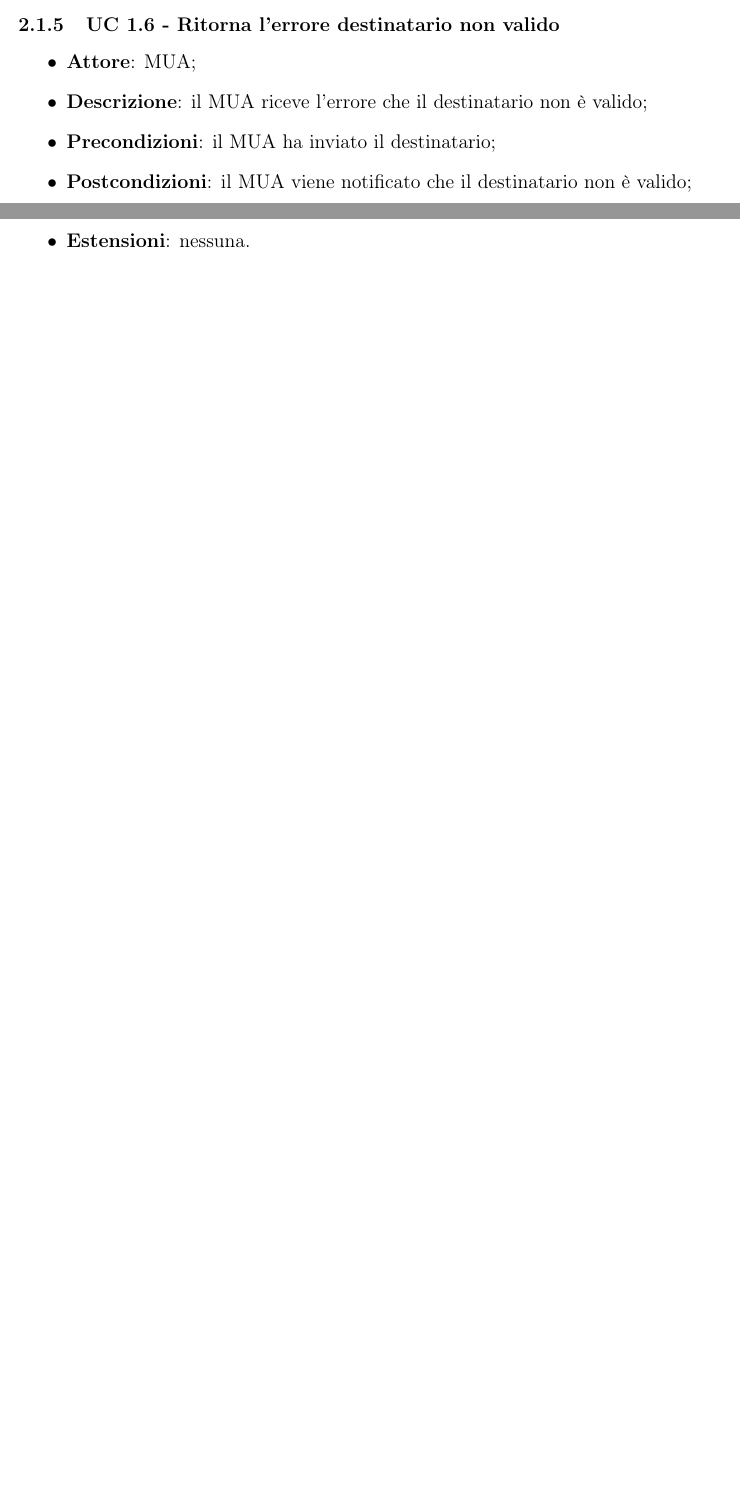
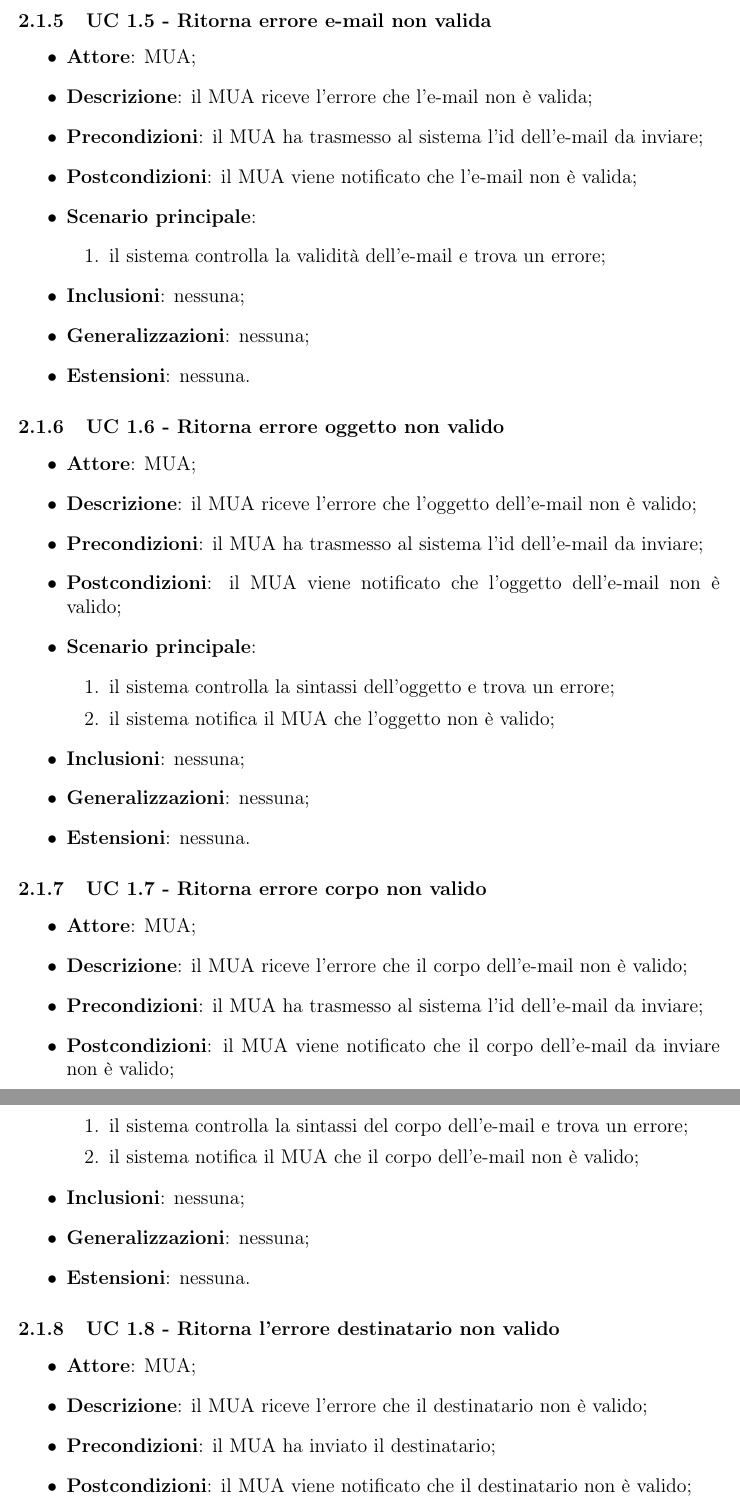
Before and after one commit to QB-Software-swe/docs, a LaTeX document (src/analisi_dei_requisiti/analisi_dei_requisiti.tex, which reads src/analisi_dei_requisiti/sections/usecase/UC1.tex): two parts of pages 11 and 12 of 63 before the commit and two parts of pages 12 and 13 of 64 after it, joined at a grey line, cut at the place of the change, the shorter picture padded with empty space. Compiled offline with pdfLaTeX.

Commit message:
aggiornato uc1

```diff
--- a/src/analisi_dei_requisiti/sections/usecase/UC1.tex
+++ b/src/analisi_dei_requisiti/sections/usecase/UC1.tex
@@ -148,7 +148,56 @@
             \end{enumerate}
     \end{itemize}
 
-    \subsubsection{UC 1.6 - Ritorna l'errore destinatario non valido} \label{sec:UC1.6}
+    \subsubsection{UC 1.5 - Ritorna errore e-mail non valida} \label{sec:UC1.5}
+    \begin{itemize}
+        \item \textbf{Attore}: MUA;
+        \item \textbf{Descrizione}: il MUA riceve l'errore che l'e-mail non è valida;
+        \item \textbf{Precondizioni}: il MUA ha trasmesso al sistema l'id dell'e-mail da inviare;
+        \item \textbf{Postcondizioni}: il MUA viene notificato che l'e-mail non è valida;
+        \item \textbf{Scenario principale}:
+            \begin{enumerate}
+                \item il sistema controlla la validità dell'e-mail e trova un errore;
+            \end{enumerate}
+        \item \textbf{Inclusioni}: nessuna;
+        \item \textbf{Generalizzazioni}: nessuna;
+        \item \textbf{Estensioni}: nessuna.
+    \end{itemize}
+
+    \subsubsection{UC 1.6 - Ritorna errore oggetto non valido} \label{sec:UC1.6}
+    \begin{itemize}
+        \item \textbf{Attore}: MUA;
+        \item \textbf{Descrizione}: il MUA riceve l'errore che l'oggetto dell'e-mail non è valido;
+        \item \textbf{Precondizioni}: il MUA ha trasmesso al sistema l'id dell'e-mail da inviare;
+        \item \textbf{Postcondizioni}: il MUA viene notificato che l'oggetto dell'e-mail non è valido;
+        \item \textbf{Scenario principale}:
+            \begin{enumerate}
+                \item il sistema controlla la sintassi dell'oggetto e trova un errore;
+                \item il sistema notifica il MUA che l'oggetto non è valido;
+            \end{enumerate}
+        \item \textbf{Inclusioni}: nessuna;
+        \item \textbf{Generalizzazioni}: nessuna;
+        \item \textbf{Estensioni}: nessuna.
+    \end{itemize}
+
+    \subsubsection{UC 1.7 - Ritorna errore corpo non valido} \label{sec:UC1.7}
+    \begin{itemize}
+        \item \textbf{Attore}: MUA;
+        \item \textbf{Descrizione}: il MUA riceve l'errore che il corpo dell'e-mail non è valido;
+        \item \textbf{Precondizioni}: il MUA ha trasmesso al sistema l'id dell'e-mail da inviare;
+        \item \textbf{Postcondizioni}: il MUA viene notificato che il corpo dell'e-mail da inviare non è valido;
+        \item \textbf{Scenario principale}:
+            \begin{enumerate}
+                \item il sistema controlla la sintassi del corpo dell'e-mail e trova un errore;
+                \item il sistema notifica il MUA che il corpo dell'e-mail non è valido;
+            \end{enumerate}
+        \item \textbf{Inclusioni}: nessuna;
+        \item \textbf{Generalizzazioni}: nessuna;
+        \item \textbf{Estensioni}: nessuna.
+    \end{itemize}
+
+
+
+    \subsubsection{UC 1.8 - Ritorna l'errore destinatario non valido} \label{sec:UC1.8}
     \begin{itemize}
         \item \textbf{Attore}: MUA;
         \item \textbf{Descrizione}: il MUA riceve l'errore che il destinatario non è valido;
```
Also changed, not shown: src/analisi_dei_requisiti/sections/uc_imgs/UC-creazione.png (added), src/analisi_dei_requisiti/sections/uc_imgs/UC-eliminazione.png (added), src/analisi_dei_requisiti/sections/uc_imgs/UC-invio.png (added), src/analisi_dei_requisiti/sections/uc_imgs/UC-modifica.png (added), src/analisi_dei_requisiti/sections/uc_imgs/UC01.png, src/analisi_dei_requisiti/sections/usecase/UC1.tex (118 more changed lines).
